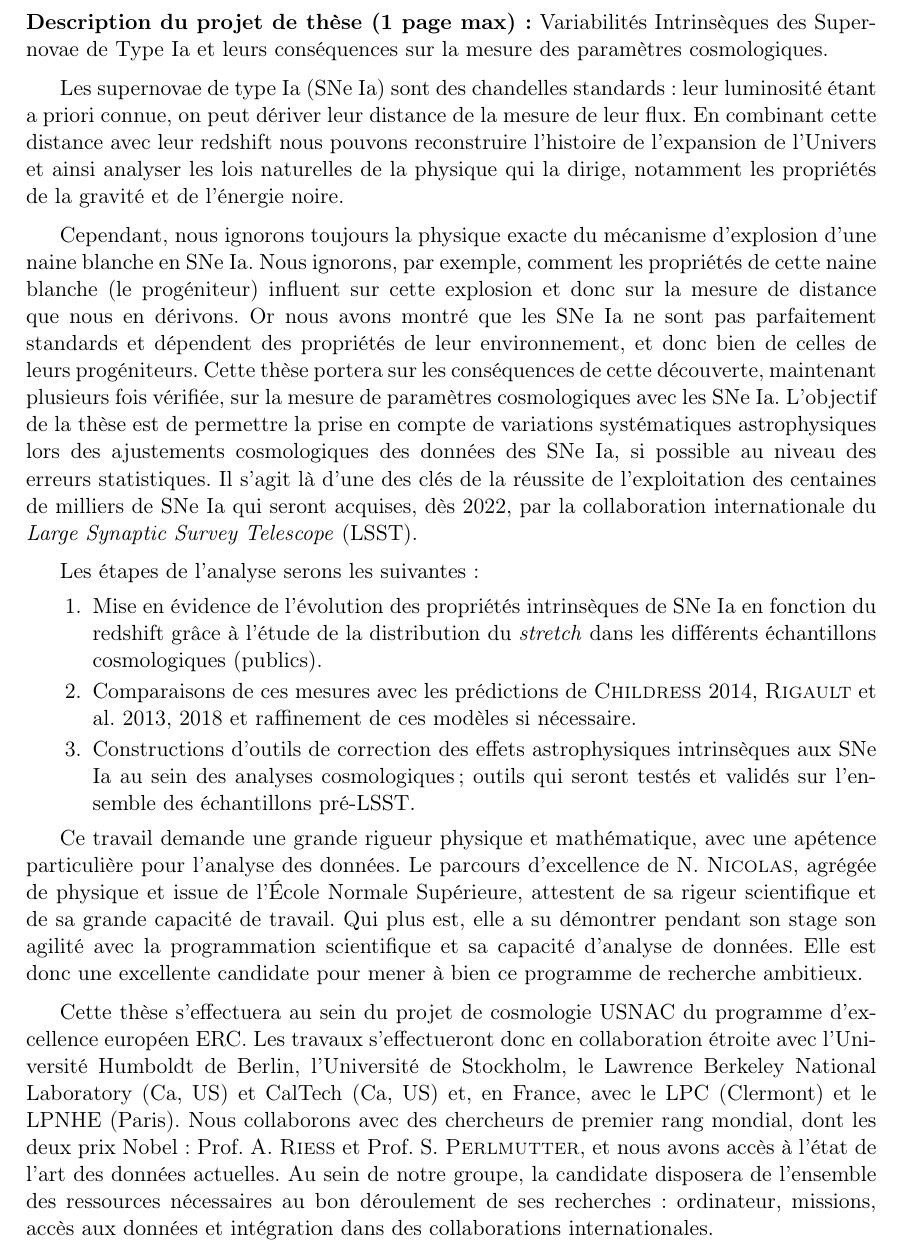
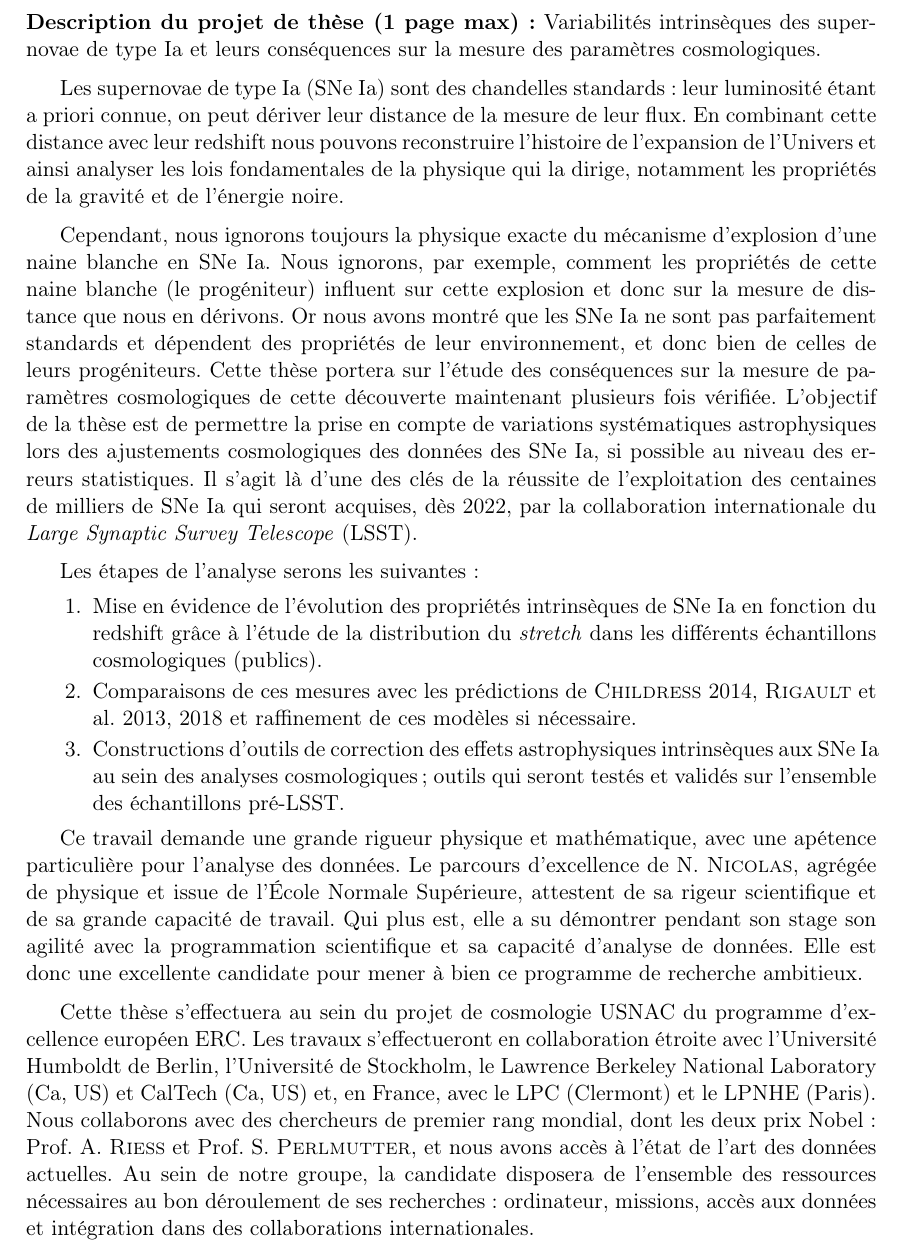
Before and after one commit to Nora-n/ED, a LaTeX document (Form_B/Nora_NICOLAS_B.tex): part of page 2 of 2, cut so that both start at the same text. Compiled offline with pdfLaTeX; the source files are stored in an older character set and shown here as Unicode.

Commit message:
small updates

```diff
--- a/Form_B/Nora_NICOLAS_B.tex
+++ b/Form_B/Nora_NICOLAS_B.tex
@@ -92,23 +92,24 @@ scientifiques)
 
 \newpage
 
-\noindent {\bf Description du projet de thèse (1 page max):} Variabilités Intrinsèques des
-Supernovae de Type Ia et leurs conséquences sur la mesure des paramètres cosmologiques.
+\noindent {\bf Description du projet de thèse (1 page max):} Variabilités intrinsèques des
+supernovae de type Ia et leurs conséquences sur la mesure des paramètres cosmologiques.
 
 Les supernovae de type Ia (SNe Ia) sont des chandelles standards : leur luminosité étant a priori
 connue, on peut dériver leur distance de la mesure de leur flux. En combinant cette distance avec
 leur redshift nous pouvons reconstruire l'histoire de l'expansion de l'Univers et ainsi analyser les
-lois naturelles de la physique qui la dirige, notamment les propriétés de la gravité et de l'énergie
+lois fondamentales de la physique qui la dirige, notamment les propriétés de la gravité et de l'énergie
 noire.
 
 Cependant, nous ignorons toujours la physique exacte du mécanisme d'explosion d'une naine blanche
 en SNe Ia. Nous ignorons, par exemple, comment les propriétés de cette naine blanche (le progéniteur)
 influent sur cette explosion et donc sur la mesure de distance que nous en dérivons. Or nous avons
 montré que les SNe Ia ne sont pas parfaitement standards et dépendent des propriétés de leur
-environnement, et donc bien de celles de leurs progéniteurs. Cette thèse portera sur les
-conséquences de cette découverte, maintenant plusieurs fois vérifiée, sur la mesure de paramètres
-cosmologiques avec les SNe Ia. L'objectif de la thèse est de permettre la prise en compte de
-variations systématiques astrophysiques lors des ajustements cosmologiques des données des SNe Ia,
+environnement, et donc bien de celles de leurs progéniteurs. Cette
+thèse portera sur l'étude des conséquences sur la mesure de paramètres
+cosmologiques de cette découverte maintenant plusieurs fois vérifiée.
+L'objectif de la thèse est de permettre la prise en
+compte de variations systématiques astrophysiques lors des ajustements cosmologiques des données des SNe Ia,
 si possible au niveau des erreurs statistiques. Il s'agit là d'une des clés de la réussite de
 l'exploitation des centaines de milliers de SNe Ia qui seront acquises, dès 2022, par la
 collaboration internationale du \textit{Large Synaptic Survey Telescope} (LSST).
@@ -120,7 +121,7 @@ Les étapes de l'analyse serons les suivantes :
         échantillons cosmologiques (publics).
     \item Comparaisons de ces mesures avec les prédictions de \textsc{Childress} 2014,
         \textsc{Rigault} et al. 2013, 2018 et raffinement de ces modèles si nécessaire.
-    \item Constructions d'outils de correction des effets astrophysiques intrinsèques aux SNe Ia au
+    \item Constructions d'outils de correction des effets astrophysiques intrinsèques aux SNe~Ia au
         sein des analyses cosmologiques ; outils qui seront testés et validés sur l'ensemble des
         échantillons pré-LSST.
 \end{enumerate}
@@ -133,7 +134,7 @@ scientifique et sa capacité d'analyse de données. Elle est donc une excellente
 à bien ce programme de recherche ambitieux.
 
 Cette thèse s'effectuera au sein du projet de cosmologie USNAC du programme d'excellence européen
-ERC. Les travaux s'effectueront donc en collaboration étroite avec l'Université Humboldt de Berlin,
+ERC. Les travaux s'effectueront en collaboration étroite avec l'Université Humboldt de Berlin,
 l'Université de Stockholm, le Lawrence Berkeley National Laboratory (Ca, US) et CalTech (Ca, US) et,
 en France, avec le LPC (Clermont) et le LPNHE (Paris). Nous collaborons avec des chercheurs de
 premier rang mondial, dont les deux prix Nobel : Prof. A. \textsc{Riess} et Prof. S.
```
